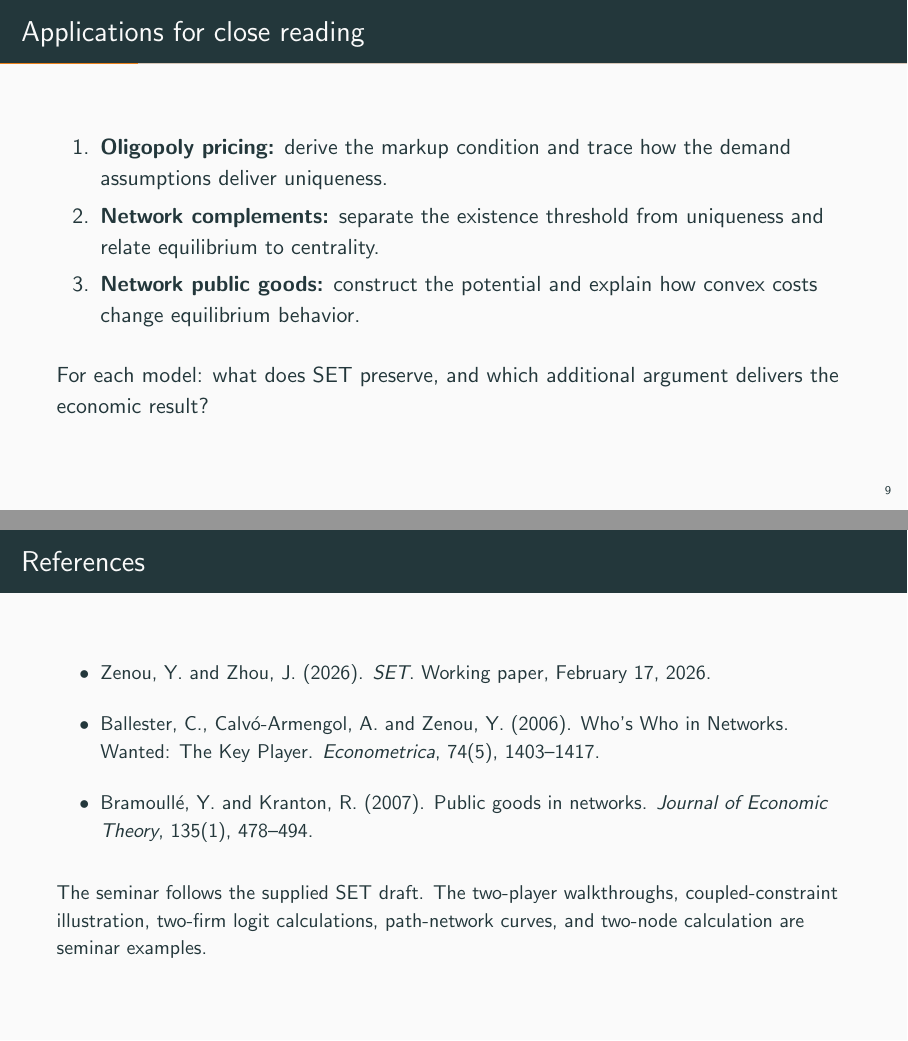
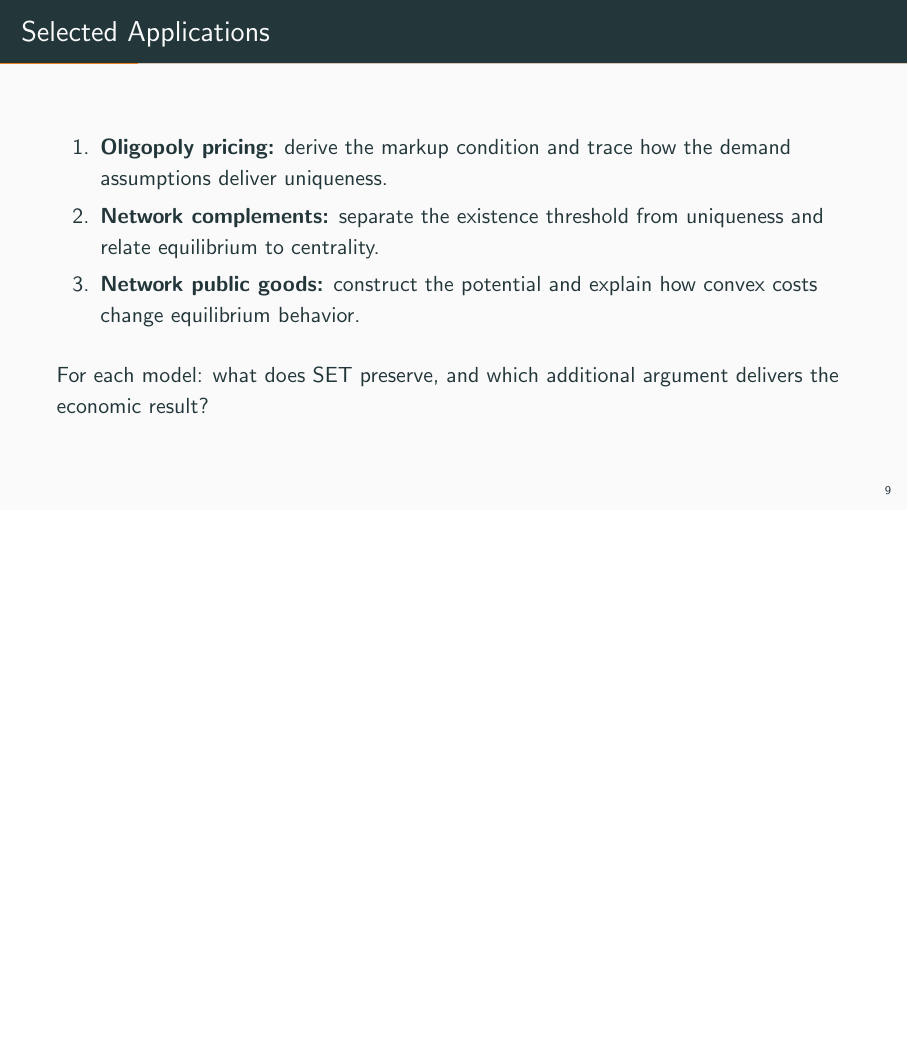
Before and after one commit to econstill/SET-slides, LaTeX slides (main.tex): pages 10 and 65 of 65 before the commit and page 10 of 64 after it, the two joined at a grey line, the shorter picture padded with empty space. Compiled offline with pdfLaTeX.

Commit message:
Updates from Overleaf

```diff
--- a/main.tex
+++ b/main.tex
@@ -251,7 +251,7 @@ SET exposes a convex optimization representation of the same equilibrium problem
 
 
 
-\begin{frame}{Applications for close reading}
+\begin{frame}{Selected Applications}
 \begin{enumerate}
 \item \textbf{Oligopoly pricing:} derive the markup condition and trace how the demand assumptions deliver uniqueness.
 \item \textbf{Network complements:} separate the existence threshold from uniqueness and relate equilibrium to centrality.
@@ -1408,23 +1408,5 @@ At $\delta=1$ the strict spectral inequality fails, but the argument above prove
 \end{block}
 \end{frame}
 
-\begin{frame}{References}
-\small
-\begin{itemize}
- \item Zenou, Y. and Zhou, J. (2026). \emph{SET}. Working paper, February 17, 2026.
- \medskip
- \item Ballester, C., Calv\'o-Armengol, A. and Zenou, Y. (2006).
- Who's Who in Networks. Wanted: The Key Player.
- \emph{Econometrica}, 74(5), 1403--1417.
- \medskip
- \item Bramoull\'e, Y. and Kranton, R. (2007).
- Public goods in networks.
- \emph{Journal of Economic Theory}, 135(1), 478--494.
-\end{itemize}
-\medskip
-The seminar follows the supplied SET draft.
-The two-player walkthroughs, coupled-constraint illustration, two-firm logit calculations,
-path-network curves, and two-node calculation are seminar examples.
-\end{frame}
 
 \end{document}
```
